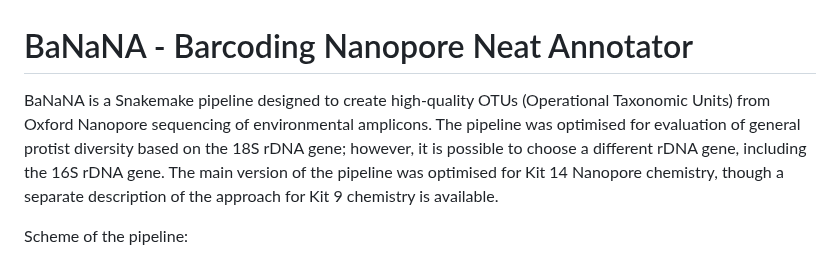
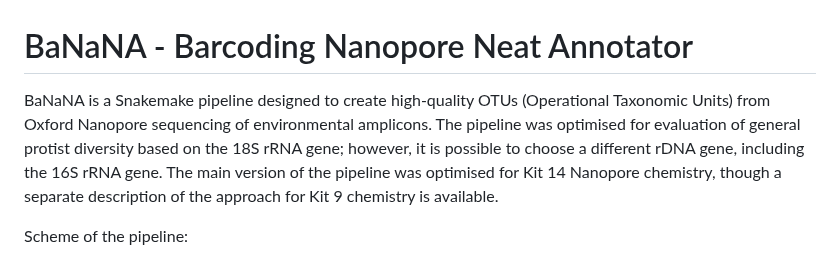
Before and after one commit to ibe-uw/BaNaNA, a Markdown page: README.md, the part around the change. GitHub-like rendering.

```diff
--- a/README.md
+++ b/README.md
@@ -1,6 +1,6 @@
 # BaNaNA - Barcoding Nanopore Neat Annotator
 
-BaNaNA is a Snakemake pipeline designed to create high-quality OTUs (Operational Taxonomic Units) from Oxford Nanopore sequencing of environmental amplicons. The pipeline was optimised for evaluation of general protist diversity based on the 18S rDNA gene; however, it is possible to choose a different rDNA gene, including the 16S rDNA gene. The main version of the pipeline was optimised for Kit 14 Nanopore chemistry, though a separate description of the approach for Kit 9 chemistry is available.
+BaNaNA is a Snakemake pipeline designed to create high-quality OTUs (Operational Taxonomic Units) from Oxford Nanopore sequencing of environmental amplicons. The pipeline was optimised for evaluation of general protist diversity based on the 18S rRNA gene; however, it is possible to choose a different rDNA gene, including the 16S rRNA gene. The main version of the pipeline was optimised for Kit 14 Nanopore chemistry, though a separate description of the approach for Kit 9 chemistry is available.
 
 Scheme of the pipeline:
 
```
